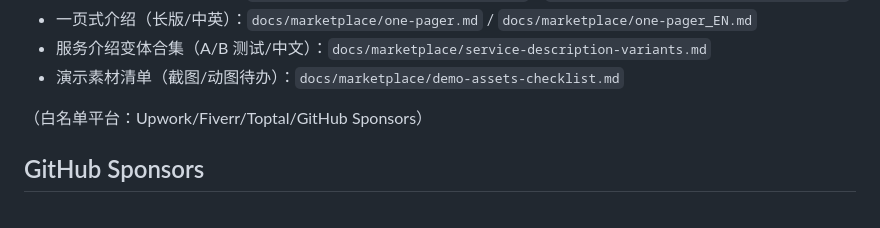
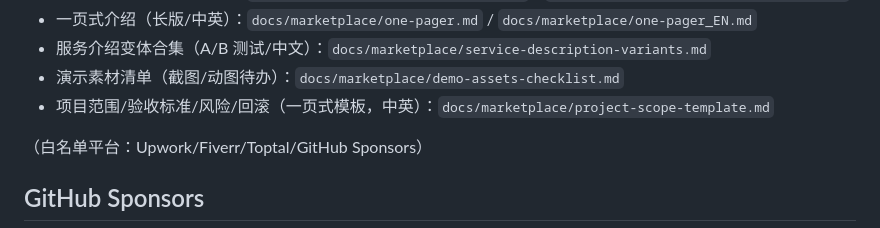
Before and after one commit to peng1233/offline-file-organizer, a Markdown page: README.md, the part around the change. Drawn GitHub-style.

Commit message:
Docs: link scope/acceptance template in README

```diff
--- a/README.md
+++ b/README.md
@@ -46,6 +46,7 @@ Lite 演示截图（支持“加载示例（无文件）”，便于快速理解
 - 一页式介绍（长版/中英）：`docs/marketplace/one-pager.md` / `docs/marketplace/one-pager_EN.md`
 - 服务介绍变体合集（A/B 测试/中文）：`docs/marketplace/service-description-variants.md`
 - 演示素材清单（截图/动图待办）：`docs/marketplace/demo-assets-checklist.md`
+- 项目范围/验收标准/风险/回滚（一页式模板，中英）：`docs/marketplace/project-scope-template.md`
 
 （白名单平台：Upwork/Fiverr/Toptal/GitHub Sponsors）
 
```
